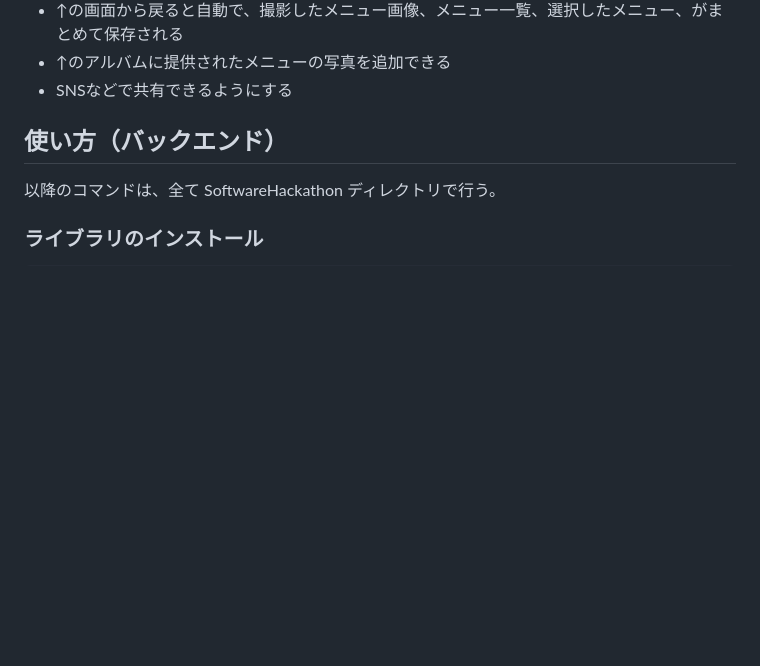
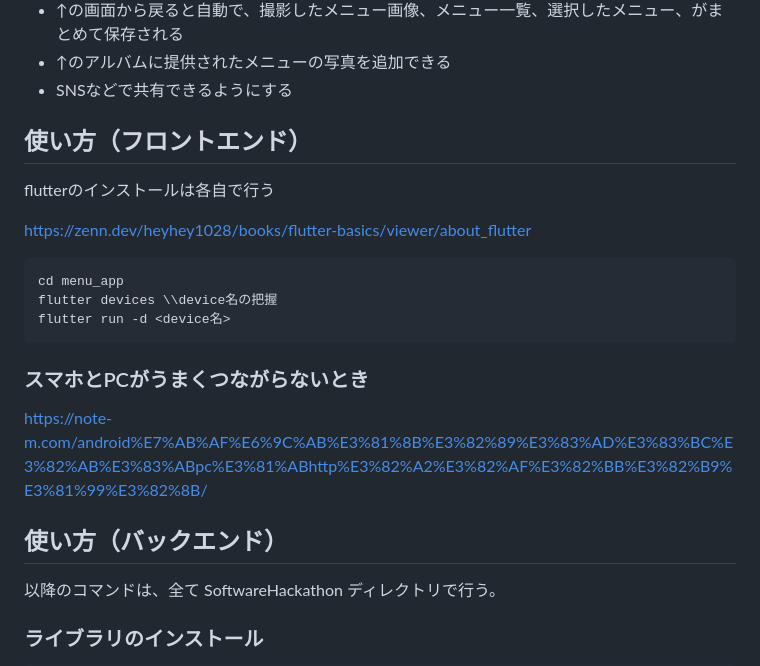
Before and after one commit to kanda9685/SoftwareHackathon, a Markdown page: README.md, the part around one of its changes. Rendered like a GitHub page; blank space fills up the shorter version.

````diff
--- a/README.md
+++ b/README.md
@@ -24,6 +24,20 @@
 - ↑の画面から戻ると自動で、撮影したメニュー画像、メニュー一覧、選択したメニュー、がまとめて保存される
 - ↑のアルバムに提供されたメニューの写真を追加できる
 - SNSなどで共有できるようにする
+
+## 使い方（フロントエンド）
+flutterのインストールは各自で行う
+
+https://zenn.dev/heyhey1028/books/flutter-basics/viewer/about_flutter
+
+```
+cd menu_app
+flutter devices \\device名の把握
+flutter run -d <device名>
+```
+
+### スマホとPCがうまくつながらないとき
+https://note-m.com/android%E7%AB%AF%E6%9C%AB%E3%81%8B%E3%82%89%E3%83%AD%E3%83%BC%E3%82%AB%E3%83%ABpc%E3%81%ABhttp%E3%82%A2%E3%82%AF%E3%82%BB%E3%82%B9%E3%81%99%E3%82%8B/
 
 ## 使い方（バックエンド）
 以降のコマンドは、全て SoftwareHackathon ディレクトリで行う。
````
Also changed, not shown: other parts of README.md (+0 -1 lines).
